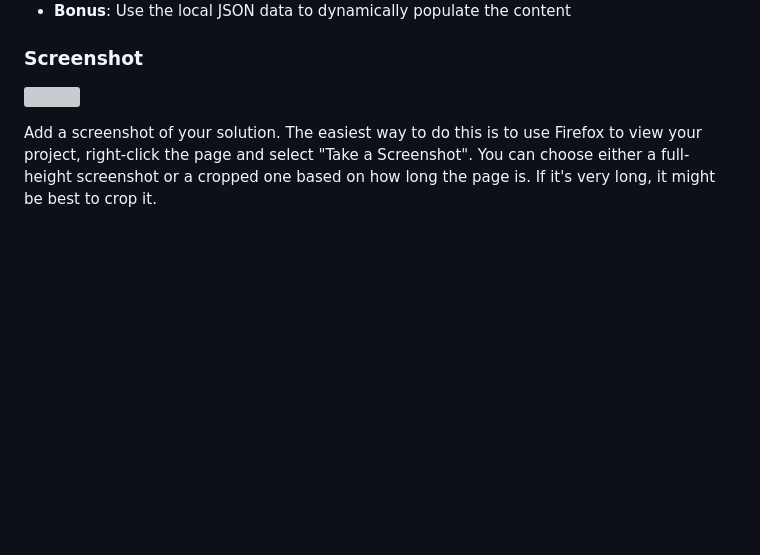
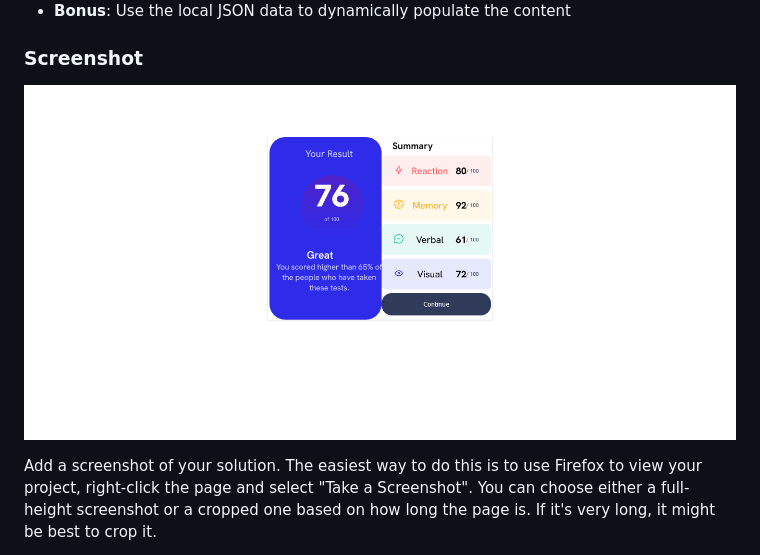
Before and after one commit to abdul-busybrain/results-summary-component-009, a Markdown page: README-template.md, the part around one of its changes. GitHub-like rendering; blank space fills up the shorter version; grey boxes are pictures that could not be loaded.

Commit message:
adding screenshot

```diff
--- a/README-template.md
+++ b/README-template.md
@@ -30,7 +30,7 @@ Users should be able to:
 
 ### Screenshot
 
-![](./screenshot.jpg)
+![](./screenshots/desktop.png)
 
 Add a screenshot of your solution. The easiest way to do this is to use Firefox to view your project, right-click the page and select "Take a Screenshot". You can choose either a full-height screenshot or a cropped one based on how long the page is. If it's very long, it might be best to crop it.
 
```
Also changed, not shown: other parts of README-template.md (+4 -2 lines).
